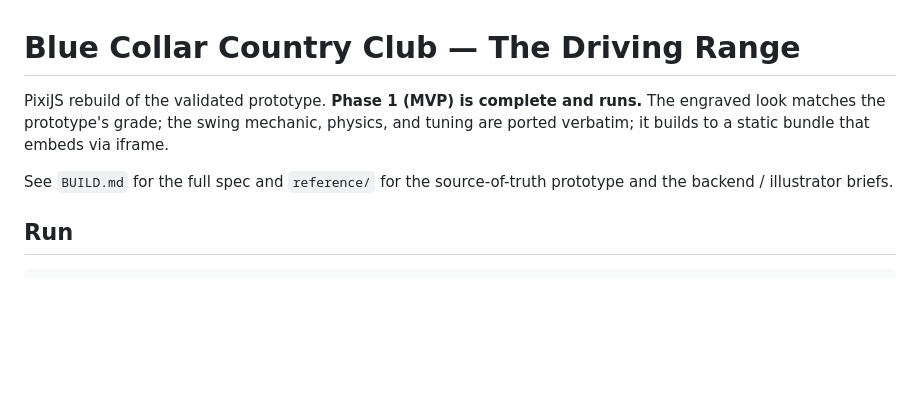
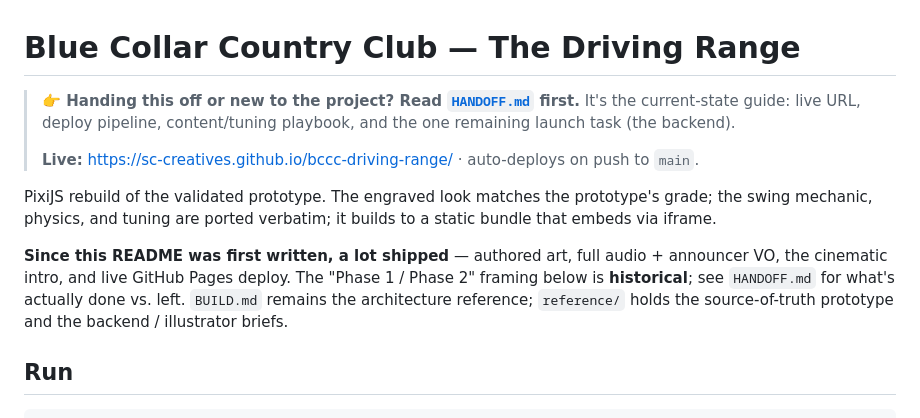
Before and after one commit to SC-Creatives/bccc-driving-range, a Markdown page: README.md, the part around the change. Drawn GitHub-style; blank space fills up the shorter version.

Commit message:
Add developer HANDOFF.md; refresh README to point at it
Co-Authored-By: Claude Opus 4.8 <noreply@anthropic.com>

```diff
--- a/README.md
+++ b/README.md
@@ -1,11 +1,20 @@
 # Blue Collar Country Club — The Driving Range
 
-PixiJS rebuild of the validated prototype. **Phase 1 (MVP) is complete and runs.**
-The engraved look matches the prototype's grade; the swing mechanic, physics, and
-tuning are ported verbatim; it builds to a static bundle that embeds via iframe.
+> **👉 Handing this off or new to the project? Read [`HANDOFF.md`](HANDOFF.md) first.**
+> It's the current-state guide: live URL, deploy pipeline, content/tuning playbook,
+> and the one remaining launch task (the backend).
+>
+> **Live:** https://sc-creatives.github.io/bccc-driving-range/ · auto-deploys on push to `main`.
 
-See `BUILD.md` for the full spec and `reference/` for the source-of-truth prototype
-and the backend / illustrator briefs.
+PixiJS rebuild of the validated prototype. The engraved look matches the prototype's
+grade; the swing mechanic, physics, and tuning are ported verbatim; it builds to a
+static bundle that embeds via iframe.
+
+**Since this README was first written, a lot shipped** — authored art, full audio +
+announcer VO, the cinematic intro, and live GitHub Pages deploy. The "Phase 1 / Phase 2"
+framing below is **historical**; see `HANDOFF.md` for what's actually done vs. left.
+`BUILD.md` remains the architecture reference; `reference/` holds the source-of-truth
+prototype and the backend / illustrator briefs.
 
 ## Run
 
```
Also changed, not shown: HANDOFF.md (added, +206 -0 lines).
